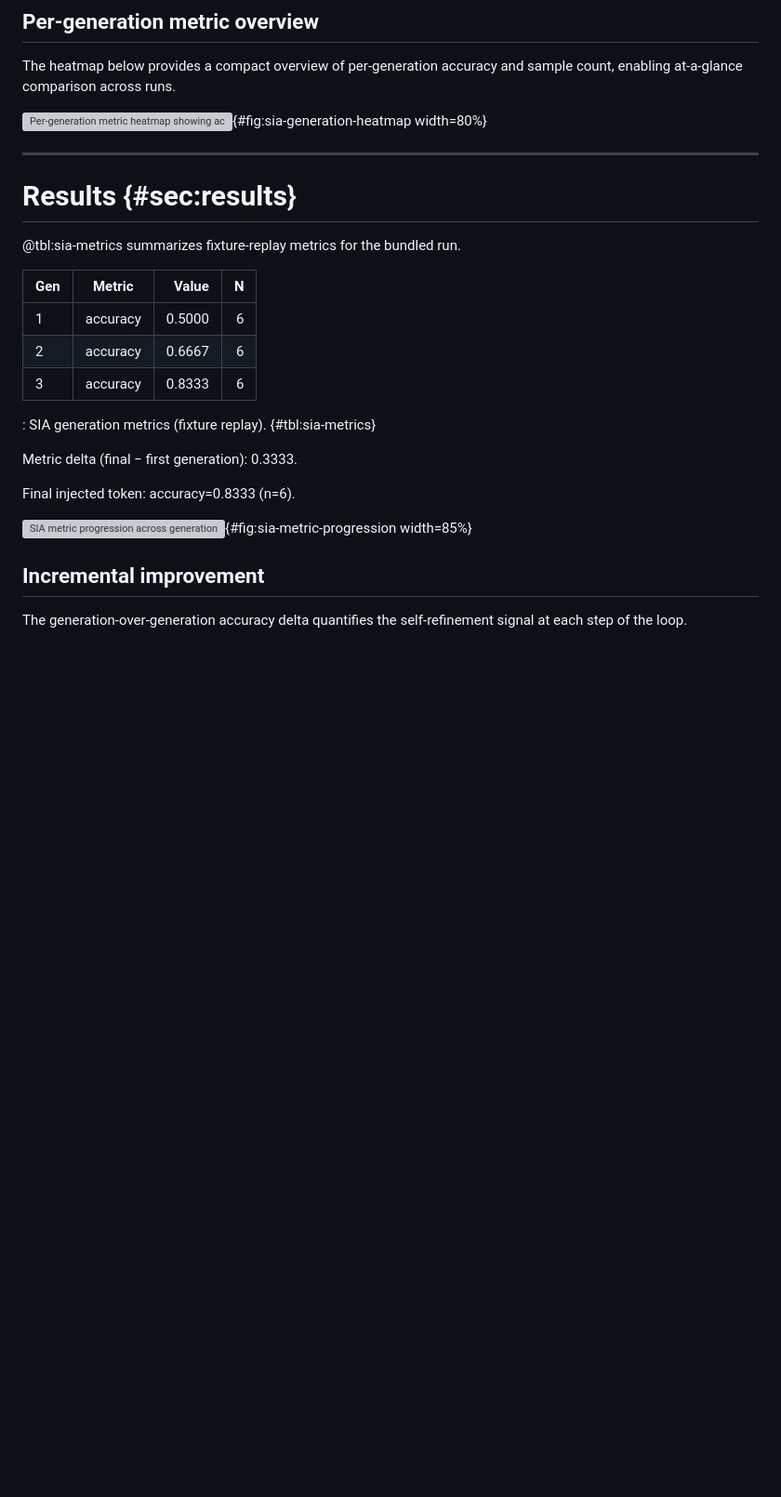
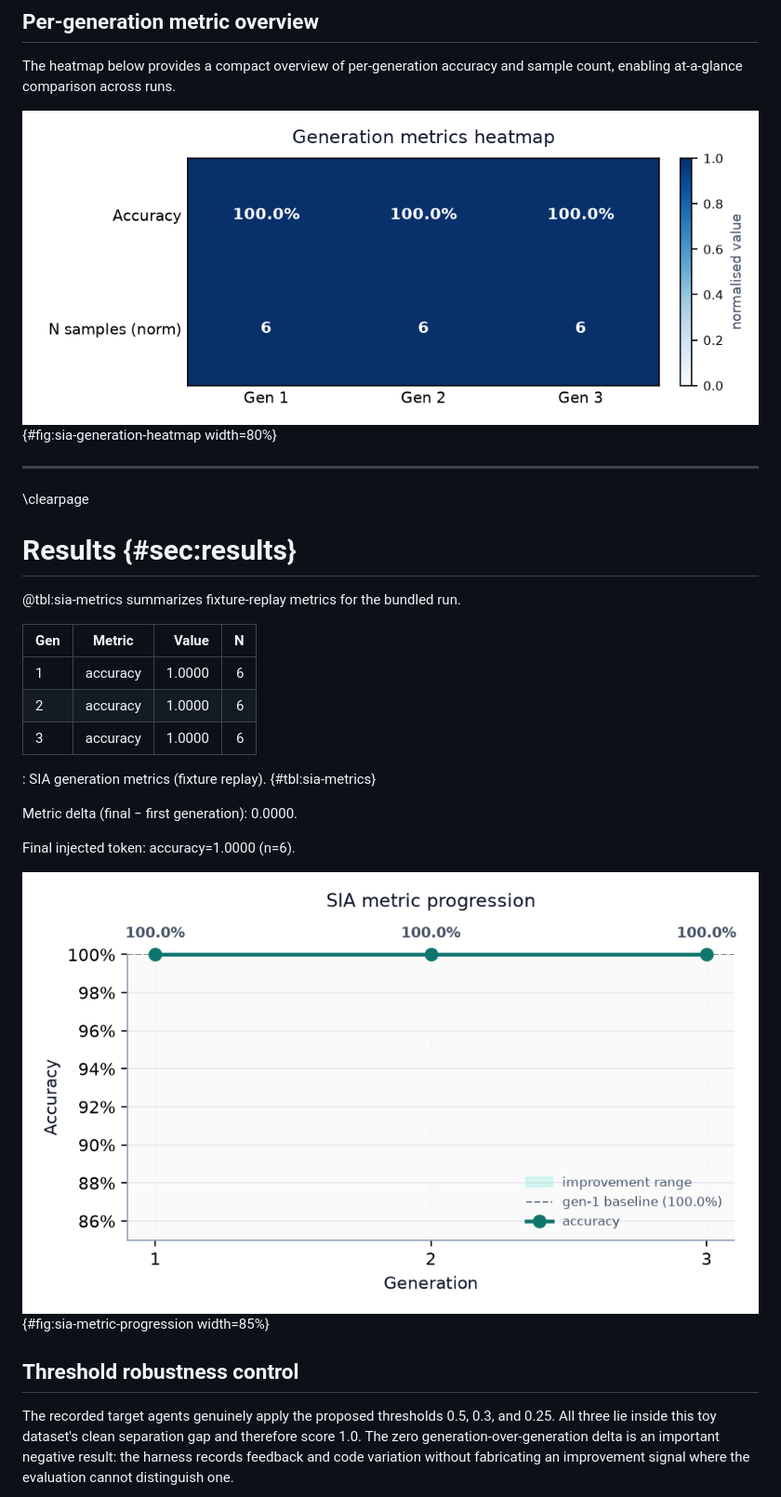
Before and after one commit to docxology/template_sia, a Markdown page: _combined_manuscript.md, the part around one of its changes. Shown at 93% size. GitHub-like rendering; pictures changed too: figures/sia_generation_heatmap.png (added), figures/sia_metric_progression.png (added); blank space fills up the shorter version; grey boxes are pictures that could not be loaded.

```diff
--- a/_combined_manuscript.md
+++ b/_combined_manuscript.md
@@ -63,7 +63,7 @@ Pass `--live-sia` to `scripts/run_sia_loop.py` for bounded subprocess execution
 The heatmap below provides a compact overview of per-generation accuracy and sample
 count, enabling at-a-glance comparison across runs.
 
-![Per-generation metric heatmap showing accuracy and sample count across SIA generations.](../figures/sia_generation_heatmap.png){#fig:sia-generation-heatmap width=80%}
+![Per-generation metric heatmap showing accuracy and sample count across SIA generations.](figures/sia_generation_heatmap.png){#fig:sia-generation-heatmap width=80%}
 
 
 
@@ -71,26 +71,31 @@ count, enabling at-a-glance comparison across runs.
 
 
 
+\clearpage
+
 # Results {#sec:results}
 
 @tbl:sia-metrics summarizes fixture-replay metrics for the bundled run.
 
 | Gen | Metric | Value | N |
 | --- | --- | ---: | ---: |
-| 1 | accuracy | 0.5000 | 6 |
-| 2 | accuracy | 0.6667 | 6 |
-| 3 | accuracy | 0.8333 | 6 |
+| 1 | accuracy | 1.0000 | 6 |
+| 2 | accuracy | 1.0000 | 6 |
+| 3 | accuracy | 1.0000 | 6 |
 
 : SIA generation metrics (fixture replay). {#tbl:sia-metrics}
 
-Metric delta (final − first generation): 0.3333.
+Metric delta (final − first generation): 0.0000.
 
-Final injected token: accuracy=0.8333 (n=6).
+Final injected token: accuracy=1.0000 (n=6).
 
-![SIA metric progression across generations.](../figures/sia_metric_progression.png){#fig:sia-metric-progression width=85%}
+![SIA metric progression across generations.](figures/sia_metric_progression.png){#fig:sia-metric-progression width=85%}
 
-## Incremental improvement
+## Threshold robustness control
 
-The generation-over-generation accuracy delta quantifies the self-refinement
-signal at each step of the loop.
+The recorded target agents genuinely apply the proposed thresholds 0.5, 0.3,
+and 0.25. All three lie inside this toy dataset's clean separation gap and
+therefore score 1.0. The zero generation-over-generation delta is an important
+negative result: the harness records feedback and code variation without
+fabricating an improvement signal where the evaluation cannot distinguish one.
 
```
Also changed, not shown: other parts of _combined_manuscript.md (+7 -7 lines), figures/sia_improvement_delta.png (added), figures/sia_loop_topology.png (added), 11 other files.
